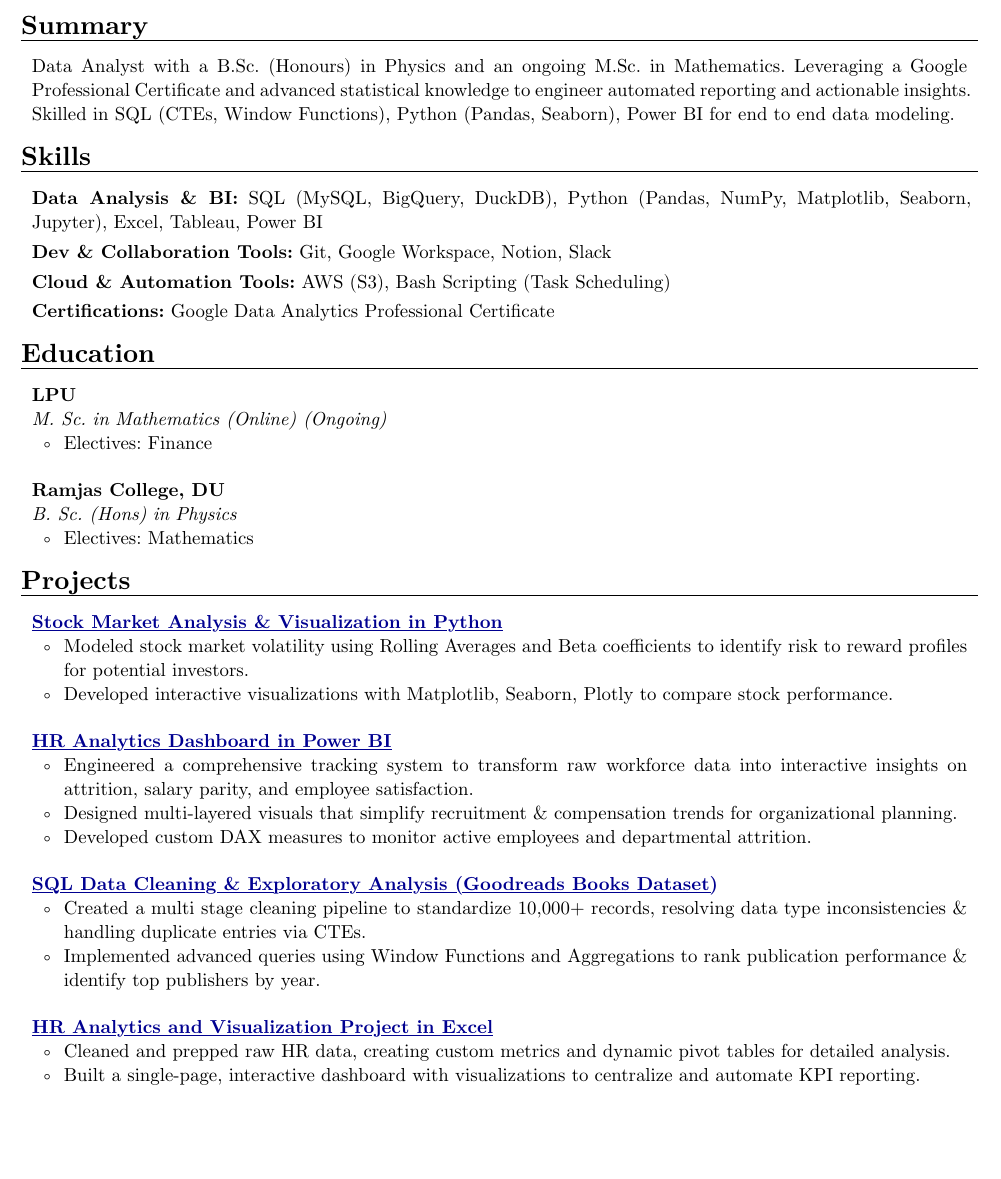
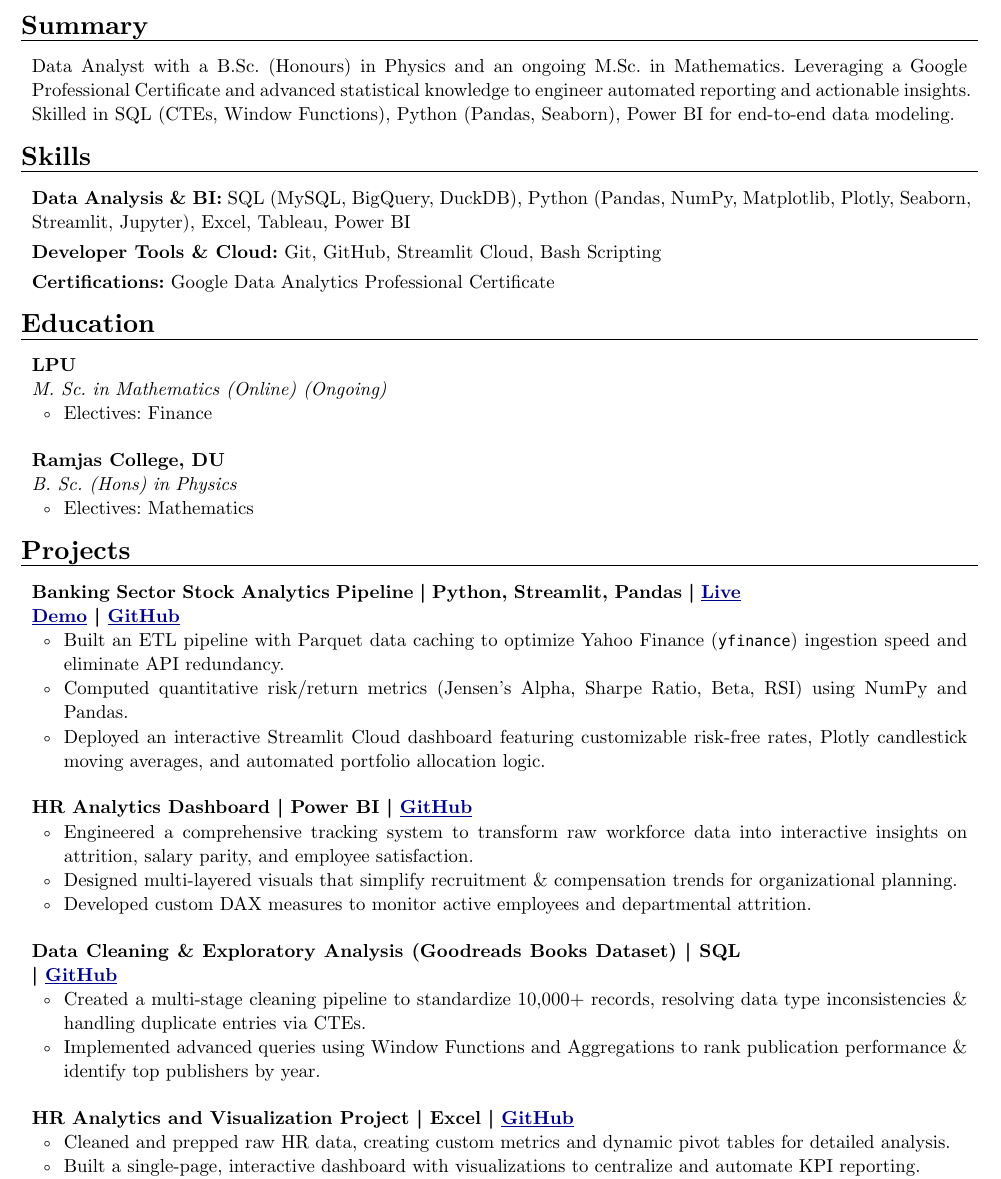
Before and after one commit to ParthamSolanki/Portfolio-Site, a Typst document (rendercv_output/Partham_Solanki_CV.typ, which reads Partham_Solanki_CV.yaml): part of the page, cut so that both start at the same text, the shorter picture padded with empty space. The pictures show the PDF file rendercv_output/Partham_Solanki_CV.pdf that the author committed with the source.

Commit message:
Resume update

```diff
--- a/Partham_Solanki_CV.yaml
+++ b/Partham_Solanki_CV.yaml
@@ -15,14 +15,12 @@ cv:
   custom_connections:
   sections:
     summary:
-      - Data Analyst with a B.Sc. (Honours) in Physics and an ongoing M.Sc. in Mathematics. Leveraging a Google Professional Certificate and advanced statistical knowledge to engineer automated reporting and actionable insights. Skilled in SQL (CTEs, Window Functions), Python (Pandas, Seaborn), Power BI for end to end data modeling.
+      - Data Analyst with a B.Sc. (Honours) in Physics and an ongoing M.Sc. in Mathematics. Leveraging a Google Professional Certificate and advanced statistical knowledge to engineer automated reporting and actionable insights. Skilled in SQL (CTEs, Window Functions), Python (Pandas, Seaborn), Power BI for end-to-end data modeling.
     skills:
       - label: Data Analysis & BI
-        details: SQL (MySQL, BigQuery, DuckDB), Python (Pandas, NumPy, Matplotlib, Seaborn, Jupyter), Excel, Tableau, Power BI
-      - label: Dev & Collaboration Tools
-        details: Git, Google Workspace, Notion, Slack
-      - label: Cloud & Automation Tools
-        details: AWS (S3), Bash Scripting (Task Scheduling)
+        details: SQL (MySQL, BigQuery, DuckDB), Python (Pandas, NumPy, Matplotlib, Plotly, Seaborn, Streamlit, Jupyter), Excel, Tableau, Power BI
+      - label: Developer Tools & Cloud
+        details: Git, GitHub, Streamlit Cloud, Bash Scripting
       - label: Certifications
         details: Google Data Analytics Professional Certificate
     education:
@@ -54,18 +52,19 @@ cv:
         # location:
         # summary:
         highlights:
-          - 'Electives: Mathematics'
+          - "Electives: Mathematics"
     projects:
-      - name: '[Stock Market Analysis & Visualization in Python](https://github.com/ParthamSolanki/Stock_analysis_python)'
+      - name: "Banking Sector Stock Analytics Pipeline | Python, Streamlit, Pandas | [Live Demo](https://banking-stock-analysis-etl.streamlit.app/) | [GitHub](https://github.com/ParthamSolanki/Banking-stock-analysis-ETL)"
         # date:
         # start_date:
         # end_date:
         # location:
         # summary:
         highlights:
-          - Modeled stock market volatility using Rolling Averages and Beta coefficients to identify risk to reward profiles for potential investors.
-          - Developed interactive visualizations with Matplotlib, Seaborn, Plotly to compare stock performance.
-      - name: '[HR Analytics Dashboard in Power BI](https://github.com/ParthamSolanki/powerbi_project_resume)'
+          - Built an ETL pipeline with Parquet data caching to optimize Yahoo Finance (`yfinance`) ingestion speed and eliminate API redundancy.
+          - Computed quantitative risk/return metrics (Jensen’s Alpha, Sharpe Ratio, Beta, RSI) using NumPy and Pandas.
+          - Deployed an interactive Streamlit Cloud dashboard featuring customizable risk-free rates, Plotly candlestick moving averages, and automated portfolio allocation logic.
+      - name: "HR Analytics Dashboard | Power BI | [GitHub](https://github.com/ParthamSolanki/powerbi_project_resume)"
         # date:
         # start_date:
         # end_date:
@@ -75,16 +74,16 @@ cv:
           - Engineered a comprehensive tracking system to transform raw workforce data into interactive insights on attrition, salary parity, and employee satisfaction.
           - Designed multi-layered visuals that simplify recruitment & compensation trends for organizational planning.
           - Developed custom DAX measures to monitor active employees and departmental attrition.
-      - name: '[SQL Data Cleaning & Exploratory Analysis (Goodreads Books Dataset)](https://github.com/ParthamSolanki/sql_project_resume)'
+      - name: "Data Cleaning & Exploratory Analysis (Goodreads Books Dataset) | SQL | [GitHub](https://github.com/ParthamSolanki/sql_project_resume)"
         # date:
         # start_date:
         # end_date:
         # location:
         # summary:
         highlights:
-          - Created a multi stage cleaning pipeline to standardize 10,000+ records, resolving data type inconsistencies & handling duplicate entries via CTEs.
+          - Created a multi-stage cleaning pipeline to standardize 10,000+ records, resolving data type inconsistencies & handling duplicate entries via CTEs.
           - Implemented advanced queries using Window Functions and Aggregations to rank publication performance & identify top publishers by year.
-      - name: '[HR Analytics and Visualization Project in Excel](https://github.com/ParthamSolanki/excel_project_resume)'
+      - name: "HR Analytics and Visualization Project | Excel | [GitHub](https://github.com/ParthamSolanki/excel_project_resume)"
         # date:
         # start_date:
         # end_date:
--- a/rendercv_output/Partham_Solanki_CV.typ
+++ b/rendercv_output/Partham_Solanki_CV.typ
@@ -99,15 +99,13 @@
 
 == Summary
 
-Data Analyst with a B.Sc. (Honours) in Physics and an ongoing M.Sc. in Mathematics. Leveraging a Google Professional Certificate and advanced statistical knowledge to engineer automated reporting and actionable insights. Skilled in SQL (CTEs, Window Functions), Python (Pandas, Seaborn), Power BI for end to end data modeling.
+Data Analyst with a B.Sc. (Honours) in Physics and an ongoing M.Sc. in Mathematics. Leveraging a Google Professional Certificate and advanced statistical knowledge to engineer automated reporting and actionable insights. Skilled in SQL (CTEs, Window Functions), Python (Pandas, Seaborn), Power BI for end-to-end data modeling.
 
 == Skills
 
-#strong[Data Analysis & BI:] SQL (MySQL, BigQuery, DuckDB), Python (Pandas, NumPy, Matplotlib, Seaborn, Jupyter), Excel, Tableau, Power BI
+#strong[Data Analysis & BI:] SQL (MySQL, BigQuery, DuckDB), Python (Pandas, NumPy, Matplotlib, Plotly, Seaborn, Streamlit, Jupyter), Excel, Tableau, Power BI
 
-#strong[Dev & Collaboration Tools:] Git, Google Workspace, Notion, Slack
-
-#strong[Cloud & Automation Tools:] AWS (S3), Bash Scripting (Task Scheduling)
+#strong[Developer Tools & Cloud:] Git, GitHub, Streamlit Cloud, Bash Scripting
 
 #strong[Certifications:] Google Data Analytics Professional Certificate
 
@@ -147,22 +145,24 @@ Data Analyst with a B.Sc. (Honours) in Physics and an ongoing M.Sc. in Mathemati
 
   #regular-entry(
   [
-    #strong[#link("https://github.com/ParthamSolanki/Stock_analysis_python")[Stock Market Analysis & Visualization in Python]]
+    #strong[Banking Sector Stock Analytics Pipeline | Python, Streamlit, Pandas | #link("https://banking-stock-analysis-etl.streamlit.app/")[Live Demo] | #link("https://github.com/ParthamSolanki/Banking-stock-analysis-ETL")[GitHub]]
 
   ],
   [
   ],
   main-column-second-row: [
-    - Modeled stock market volatility using Rolling Averages and Beta coefficients to identify risk to reward profiles for potential investors.
+    - Built an ETL pipeline with Parquet data caching to optimize Yahoo Finance (`yfinance`) ingestion speed and eliminate API redundancy.
 
-    - Developed interactive visualizations with Matplotlib, Seaborn, Plotly to compare stock performance.
+    - Computed quantitative risk\/return metrics (Jensen’s Alpha, Sharpe Ratio, Beta, RSI) using NumPy and Pandas.
+
+    - Deployed an interactive Streamlit Cloud dashboard featuring customizable risk-free rates, Plotly candlestick moving averages, and automated portfolio allocation logic.
 
   ],
 )
 
   #regular-entry(
   [
-    #strong[#link("https://github.com/ParthamSolanki/powerbi_project_resume")[HR Analytics Dashboard in Power BI]]
+    #strong[HR Analytics Dashboard | Power BI | #link("https://github.com/ParthamSolanki/powerbi_project_resume")[GitHub]]
 
   ],
   [
@@ -179,13 +179,13 @@ Data Analyst with a B.Sc. (Honours) in Physics and an ongoing M.Sc. in Mathemati
 
   #regular-entry(
   [
-    #strong[#link("https://github.com/ParthamSolanki/sql_project_resume")[SQL Data Cleaning & Exploratory Analysis (Goodreads Books Dataset)]]
+    #strong[Data Cleaning & Exploratory Analysis (Goodreads Books Dataset) | SQL | #link("https://github.com/ParthamSolanki/sql_project_resume")[GitHub]]
 
   ],
   [
   ],
   main-column-second-row: [
-    - Created a multi stage cleaning pipeline to standardize 10,000+ records, resolving data type inconsistencies & handling duplicate entries via CTEs.
+    - Created a multi-stage cleaning pipeline to standardize 10,000+ records, resolving data type inconsistencies & handling duplicate entries via CTEs.
 
     - Implemented advanced queries using Window Functions and Aggregations to rank publication performance & identify top publishers by year.
 
@@ -194,7 +194,7 @@ Data Analyst with a B.Sc. (Honours) in Physics and an ongoing M.Sc. in Mathemati
 
   #regular-entry(
   [
-    #strong[#link("https://github.com/ParthamSolanki/excel_project_resume")[HR Analytics and Visualization Project in Excel]]
+    #strong[HR Analytics and Visualization Project | Excel | #link("https://github.com/ParthamSolanki/excel_project_resume")[GitHub]]
 
   ],
   [
```
Also changed, not shown: rendercv_output/Partham_Solanki_CV.pdf, rendercv_output/Partham_Solanki_CV_1.png, Partham_Solanki_CV.yaml (46 more changed lines), rendercv_output/Partham_Solanki_CV.typ (4 more changed lines).
